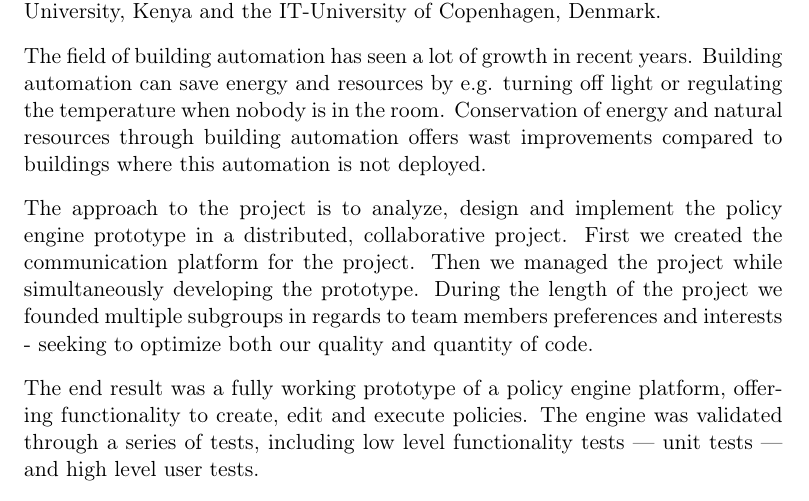
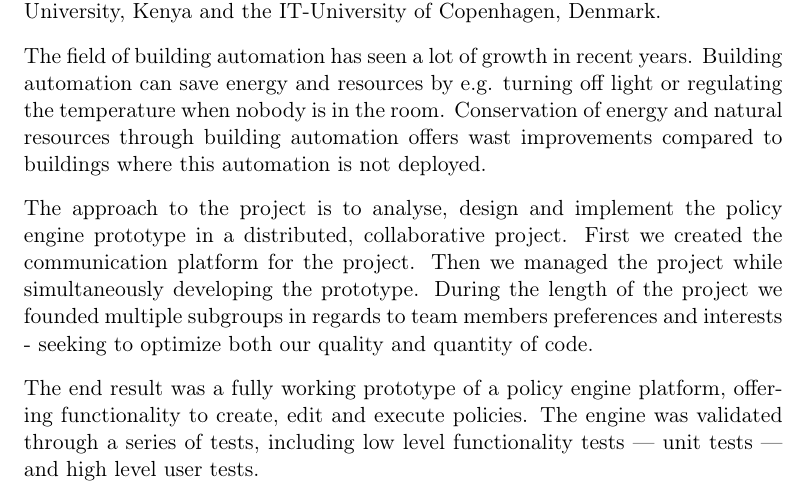
Before and after one commit to tkok/GSD-report, a LaTeX thesis (documents/report.tex, which reads documents/chapters/abstract.tex): part of page 2 of 61, cut so that both start at the same text. Compiled offline with pdfLaTeX.

Commit message:
BRITISH
BRITISH

```diff
--- a/documents/chapters/abstract.tex
+++ b/documents/chapters/abstract.tex
@@ -2,7 +2,7 @@ This paper presents a distributed, collaborative software prototype development
 
 The field of building automation has seen a lot of growth in recent years. Building automation can save energy and resources by e.g. turning off light or regulating the temperature when nobody is in the room. Conservation of energy and natural resources through building automation offers wast improvements compared to buildings where this automation is not deployed.
 
-The approach to the project is to analyze, design and implement the policy engine prototype in a distributed, collaborative project. First we created the communication platform for the project. Then we managed the project while simultaneously developing the prototype. During the length of the project we founded multiple subgroups in regards to team members preferences and interests - seeking to optimize both our quality and quantity of code.
+The approach to the project is to analyse, design and implement the policy engine prototype in a distributed, collaborative project. First we created the communication platform for the project. Then we managed the project while simultaneously developing the prototype. During the length of the project we founded multiple subgroups in regards to team members preferences and interests - seeking to optimize both our quality and quantity of code.
 
 The end result was a fully working prototype of a policy engine platform, offering functionality to create, edit and execute policies. The engine was validated through a series of tests, including low level functionality tests --- unit tests --- and high level user tests.
 
```
